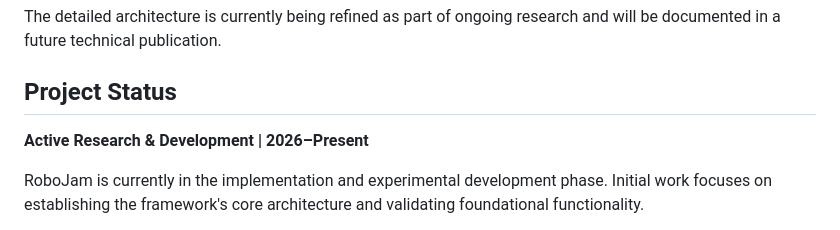
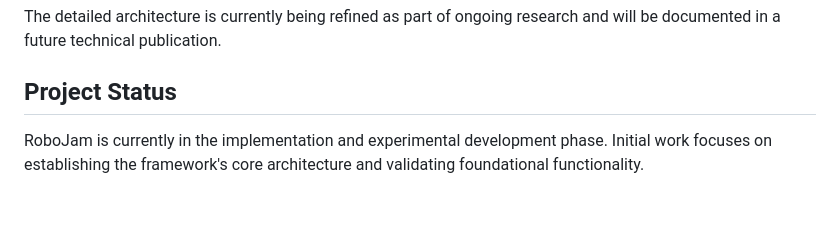
Before and after one commit to hardyylab/robojam-framework, a Markdown page: README.md, the part around the change. Rendered like a GitHub page; blank space fills up the shorter version.

Commit message:
Re-iterating

```diff
--- a/README.md
+++ b/README.md
@@ -35,8 +35,6 @@ The detailed architecture is currently being refined as part of ongoing research
 
 ## Project Status
 
-**Active Research & Development | 2026–Present**
-
 RoboJam is currently in the implementation and experimental development phase. Initial work focuses on establishing the framework's core architecture and validating foundational functionality.
 
 The implementation repository and detailed technical documentation remain private during this phase. This repository serves as a public overview of the research motivation, architecture and current progress. Further materials will be made available as the research progresses. However, further technical details may be discussed privately where appropriate and permitted.
```
Also changed, not shown: assets/High_level_architecture.png.
